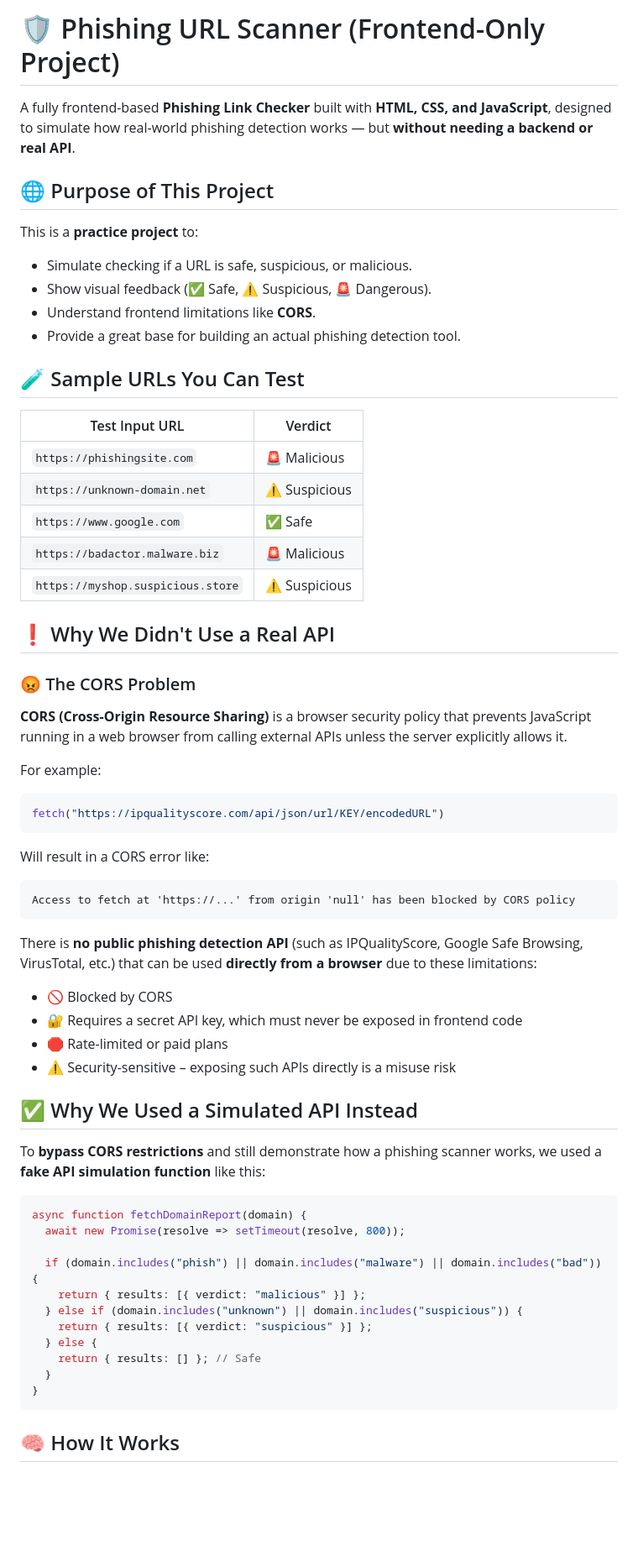
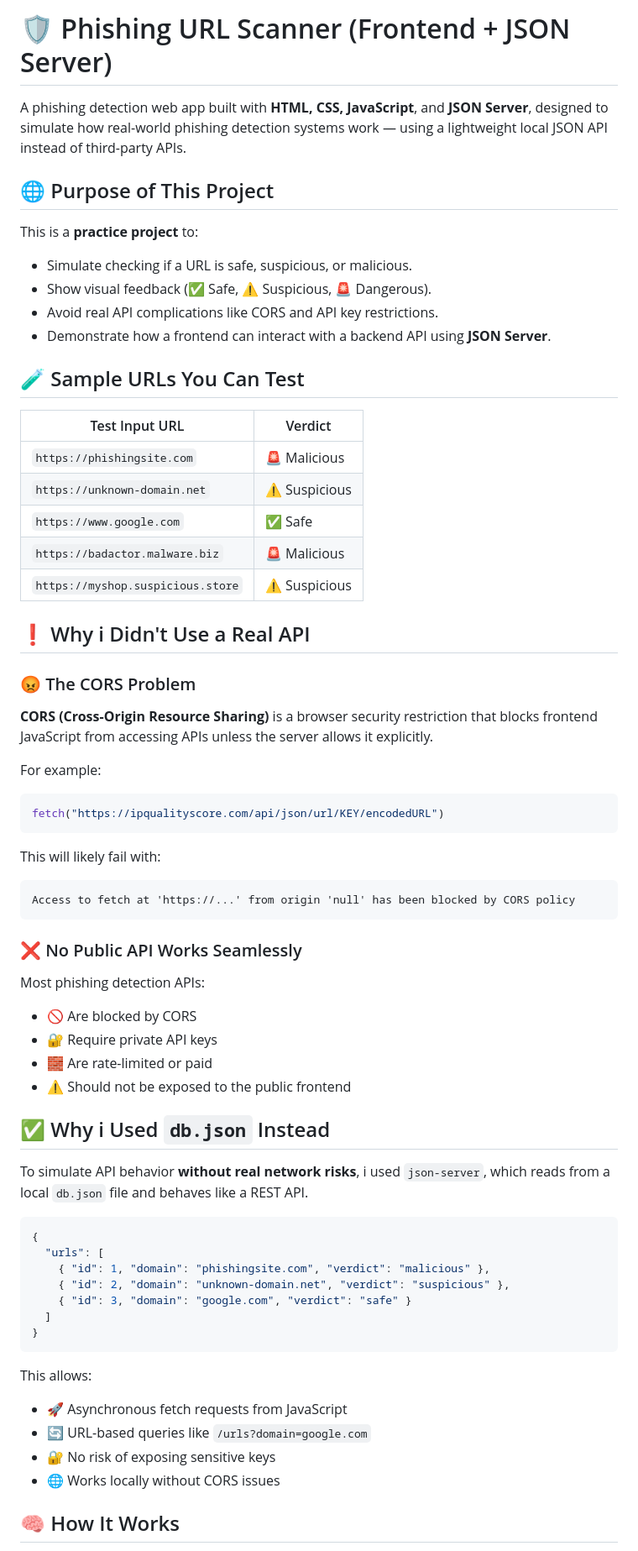
Before and after one commit to EvaArbo/Project-One, a Markdown page: README.md, the part around the change printed below. Shown: that part at 84% size. Drawn GitHub-style; blank space fills up the shorter version.

````diff
--- a/README.md
+++ b/README.md
@@ -1,7 +1,7 @@
 
-# 🛡️ Phishing URL Scanner (Frontend-Only Project)
+# 🛡️ Phishing URL Scanner (Frontend + JSON Server)
 
-A fully frontend-based **Phishing Link Checker** built with **HTML, CSS, and JavaScript**, designed to simulate how real-world phishing detection works — but **without needing a backend or real API**.
+A phishing detection web app built with **HTML, CSS, JavaScript**, and **JSON Server**, designed to simulate how real-world phishing detection systems work — using a lightweight local JSON API instead of third-party APIs.
 
 
 ## 🌐 Purpose of This Project
@@ -10,8 +10,8 @@ This is a **practice project** to:
 
 - Simulate checking if a URL is safe, suspicious, or malicious.
 - Show visual feedback (✅ Safe, ⚠️ Suspicious, 🚨 Dangerous).
-- Understand frontend limitations like **CORS**.
-- Provide a great base for building an actual phishing detection tool.
+- Avoid real API complications like CORS and API key restrictions.
+- Demonstrate how a frontend can interact with a backend API using **JSON Server**.
 
 
 ## 🧪 Sample URLs You Can Test
@@ -25,11 +25,11 @@ This is a **practice project** to:
 | `https://myshop.suspicious.store`  | ⚠️ Suspicious  |
 
 
-## ❗ Why We Didn't Use a Real API
+## ❗ Why i Didn't Use a Real API
 
 ### 😡 The CORS Problem
 
-**CORS (Cross-Origin Resource Sharing)** is a browser security policy that prevents JavaScript running in a web browser from calling external APIs unless the server explicitly allows it.
+**CORS (Cross-Origin Resource Sharing)** is a browser security restriction that blocks frontend JavaScript from accessing APIs unless the server allows it explicitly.
 
 For example:
 
@@ -37,36 +37,43 @@ For example:
 fetch("https://ipqualityscore.com/api/json/url/KEY/encodedURL")
 ```
 
-Will result in a CORS error like:
+This will likely fail with:
 
 ```
 Access to fetch at 'https://...' from origin 'null' has been blocked by CORS policy
 ```
 
-There is **no public phishing detection API** (such as IPQualityScore, Google Safe Browsing, VirusTotal, etc.) that can be used **directly from a browser** due to these limitations:
+### ❌ No Public API Works Seamlessly
 
-- 🚫 Blocked by CORS
-- 🔐 Requires a secret API key, which must never be exposed in frontend code
-- 🛑 Rate-limited or paid plans
-- ⚠️ Security-sensitive – exposing such APIs directly is a misuse risk
+Most phishing detection APIs:
 
-## ✅ Why We Used a Simulated API Instead
+- 🚫 Are blocked by CORS
+- 🔐 Require private API keys
+- 🧱 Are rate-limited or paid
+- ⚠️ Should not be exposed to the public frontend
 
-To **bypass CORS restrictions** and still demonstrate how a phishing scanner works, we used a **fake API simulation function** like this:
 
-```js
-async function fetchDomainReport(domain) {
-  await new Promise(resolve => setTimeout(resolve, 800));
+## ✅ Why i Used `db.json` Instead
 
-  if (domain.includes("phish") || domain.includes("malware") || domain.includes("bad")) {
-    return { results: [{ verdict: "malicious" }] };
-  } else if (domain.includes("unknown") || domain.includes("suspicious")) {
-    return { results: [{ verdict: "suspicious" }] };
-  } else {
-    return { results: [] }; // Safe
-  }
+To simulate API behavior **without real network risks**, i used `json-server`, which reads from a local `db.json` file and behaves like a REST API.
+
+```json
+{
+  "urls": [
+    { "id": 1, "domain": "phishingsite.com", "verdict": "malicious" },
+    { "id": 2, "domain": "unknown-domain.net", "verdict": "suspicious" },
+    { "id": 3, "domain": "google.com", "verdict": "safe" }
+  ]
 }
 ```
 
+This allows:
+
+- 🚀 Asynchronous fetch requests from JavaScript
+- 🔄 URL-based queries like `/urls?domain=google.com`
+- 🔐 No risk of exposing sensitive keys
+- 🌐 Works locally without CORS issues
+
+
 ## 🧠 How It Works
 
````
Also changed, not shown: other parts of README.md (+12 -11 lines).
